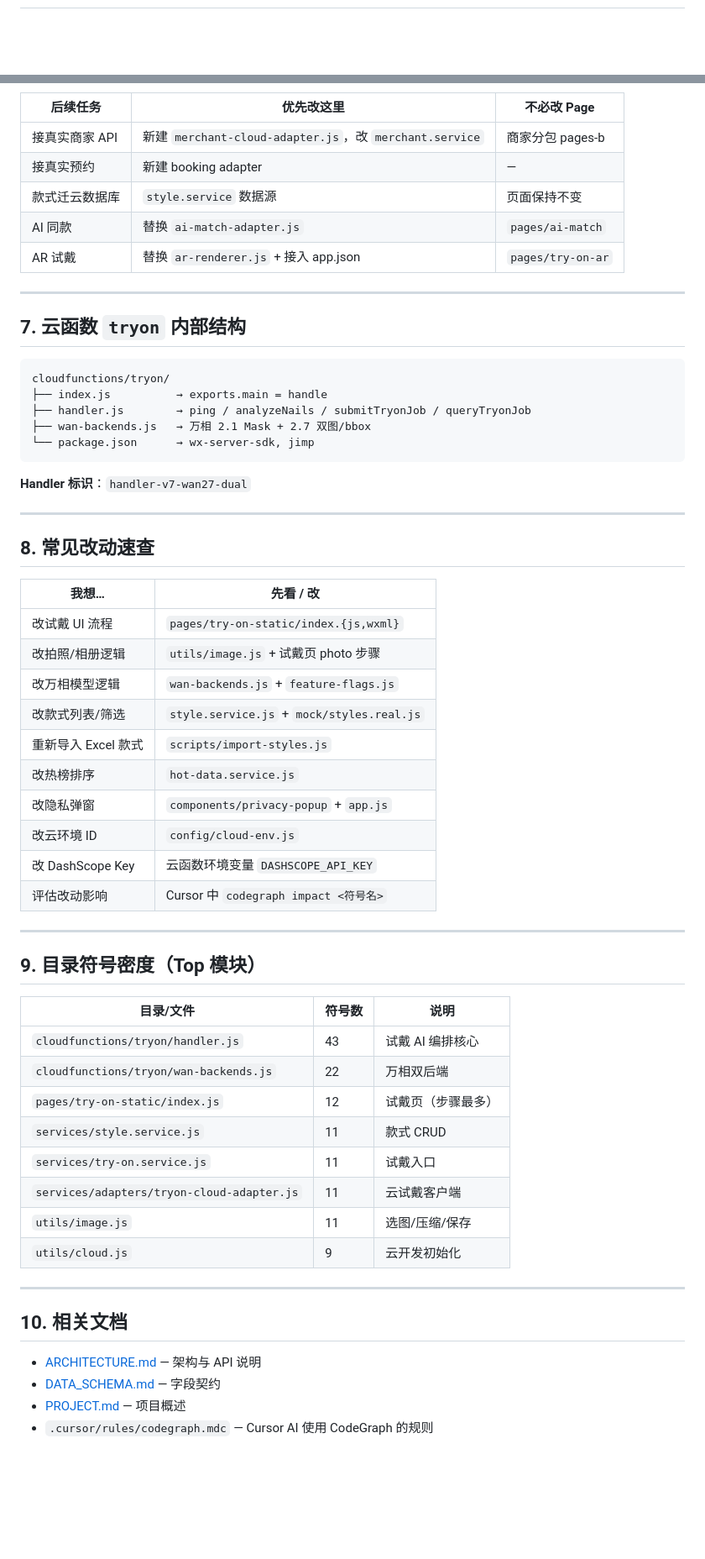
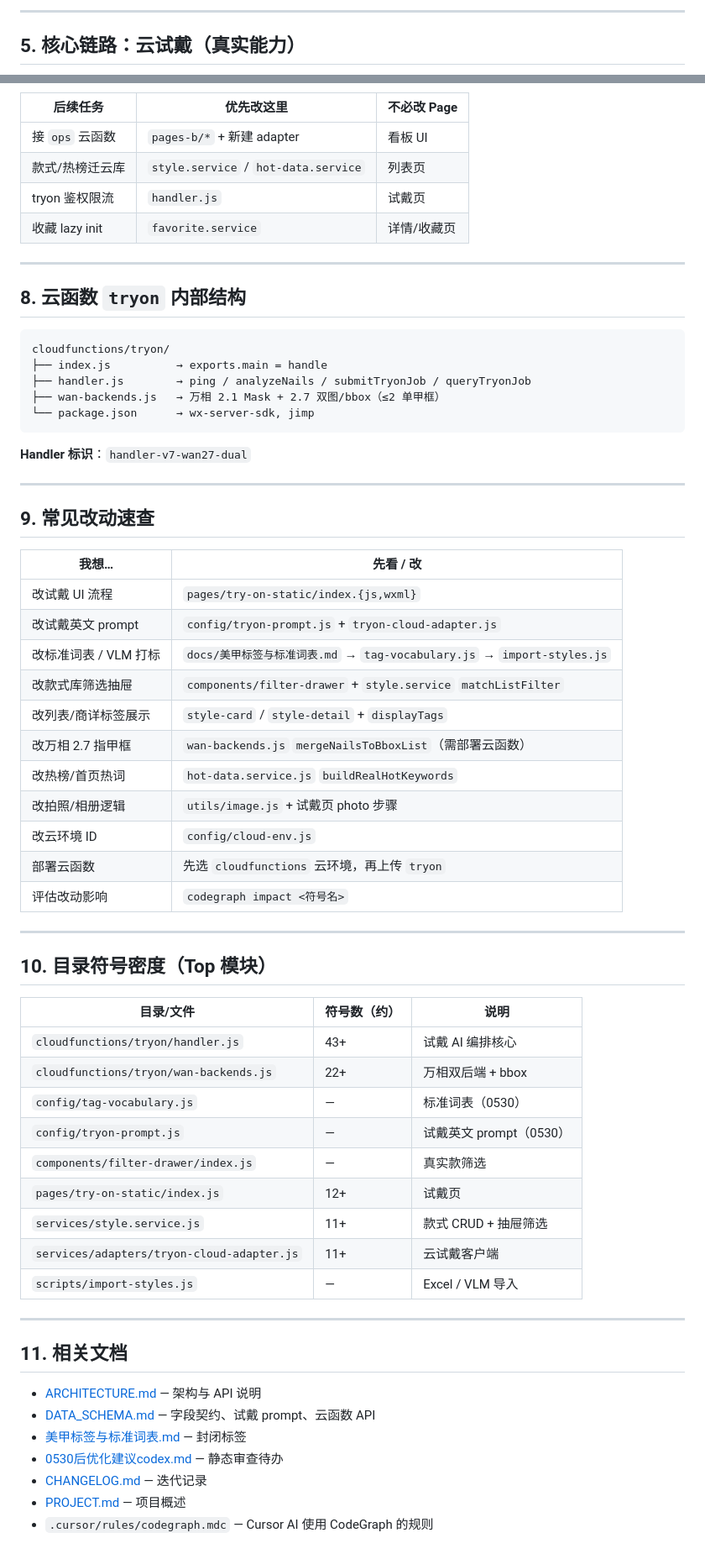
Before and after one commit to Icarus-2001/nailmirror-v1.0.3-20260527, a Markdown page: docs/CODEGRAPH.md, 2 parts joined by grey strips. Shown at 84% size. Rendered like a GitHub page; blank space fills up the shorter version.

Commit message:
docs: refresh CODEGRAPH after 0530 re-index (119 files, 764 nodes)
Co-authored-by: Cursor <cursoragent@cursor.com>

````diff
--- a/docs/CODEGRAPH.md
+++ b/docs/CODEGRAPH.md
@@ -107,3 +145,6 @@ flowchart TB
+---
+
+## 5. 核心链路：云试戴（真实能力）
 
 ```mermaid
 sequenceDiagram
@@ -193,21 +240,20 @@ flowchart LR
 
 | 后续任务 | 优先改这里 | 不必改 Page |
 |----------|------------|-------------|
-| 接真实商家 API | 新建 `merchant-cloud-adapter.js`，改 `merchant.service` | 商家分包 pages-b |
-| 接真实预约 | 新建 booking adapter | — |
-| 款式迁云数据库 | `style.service` 数据源 | 页面保持不变 |
-| AI 同款 | 替换 `ai-match-adapter.js` | `pages/ai-match` |
-| AR 试戴 | 替换 `ar-renderer.js` + 接入 app.json | `pages/try-on-ar` |
+| 接 `ops` 云函数 | `pages-b/*` + 新建 adapter | 看板 UI |
+| 款式/热榜迁云库 | `style.service` / `hot-data.service` | 列表页 |
+| tryon 鉴权限流 | `handler.js` | 试戴页 |
+| 收藏 lazy init | `favorite.service` | 详情/收藏页 |
 
 ---
 
-## 7. 云函数 `tryon` 内部结构
+## 8. 云函数 `tryon` 内部结构
 
 ```
 cloudfunctions/tryon/
 ├── index.js          → exports.main = handle
 ├── handler.js        → ping / analyzeNails / submitTryonJob / queryTryonJob
-├── wan-backends.js   → 万相 2.1 Mask + 2.7 双图/bbox
+├── wan-backends.js   → 万相 2.1 Mask + 2.7 双图/bbox（≤2 单甲框）
 └── package.json      → wx-server-sdk, jimp
 ```
 
@@ -215,41 +261,46 @@ cloudfunctions/tryon/
 
 ---
 
-## 8. 常见改动速查
+## 9. 常见改动速查
 
 | 我想… | 先看 / 改 |
 |-------|-----------|
 | 改试戴 UI 流程 | `pages/try-on-static/index.{js,wxml}` |
+| 改试戴英文 prompt | `config/tryon-prompt.js` + `tryon-cloud-adapter.js` |
+| 改标准词表 / VLM 打标 | `docs/美甲标签与标准词表.md` → `tag-vocabulary.js` → `import-styles.js` |
+| 改款式库筛选抽屉 | `components/filter-drawer` + `style.service` `matchListFilter` |
+| 改列表/商详标签展示 | `style-card` / `style-detail` + `displayTags` |
+| 改万相 2.7 指甲框 | `wan-backends.js` `mergeNailsToBboxList`（需部署云函数） |
+| 改热榜/首页热词 | `hot-data.service.js` `buildRealHotKeywords` |
 | 改拍照/相册逻辑 | `utils/image.js` + 试戴页 photo 步骤 |
-| 改万相模型逻辑 | `wan-backends.js` + `feature-flags.js` |
-| 改款式列表/筛选 | `style.service.js` + `mock/styles.real.js` |
-| 重新导入 Excel 款式 | `scripts/import-styles.js` |
-| 改热榜排序 | `hot-data.service.js` |
-| 改隐私弹窗 | `components/privacy-popup` + `app.js` |
 | 改云环境 ID | `config/cloud-env.js` |
-| 改 DashScope Key | 云函数环境变量 `DASHSCOPE_API_KEY` |
-| 评估改动影响 | Cursor 中 `codegraph impact <符号名>` |
+| 部署云函数 | 先选 `cloudfunctions` 云环境，再上传 `tryon` |
+| 评估改动影响 | `codegraph impact <符号名>` |
 
 ---
 
-## 9. 目录符号密度（Top 模块）
+## 10. 目录符号密度（Top 模块）
 
-| 目录/文件 | 符号数 | 说明 |
-|-----------|--------|------|
-| `cloudfunctions/tryon/handler.js` | 43 | 试戴 AI 编排核心 |
-| `cloudfunctions/tryon/wan-backends.js` | 22 | 万相双后端 |
-| `pages/try-on-static/index.js` | 12 | 试戴页（步骤最多） |
-| `services/style.service.js` | 11 | 款式 CRUD |
-| `services/try-on.service.js` | 11 | 试戴入口 |
-| `services/adapters/tryon-cloud-adapter.js` | 11 | 云试戴客户端 |
-| `utils/image.js` | 11 | 选图/压缩/保存 |
-| `utils/cloud.js` | 9 | 云开发初始化 |
+| 目录/文件 | 符号数（约） | 说明 |
+|-----------|--------------|------|
+| `cloudfunctions/tryon/handler.js` | 43+ | 试戴 AI 编排核心 |
+| `cloudfunctions/tryon/wan-backends.js` | 22+ | 万相双后端 + bbox |
+| `config/tag-vocabulary.js` | — | 标准词表（0530） |
+| `config/tryon-prompt.js` | — | 试戴英文 prompt（0530） |
+| `components/filter-drawer/index.js` | — | 真实款筛选 |
+| `pages/try-on-static/index.js` | 12+ | 试戴页 |
+| `services/style.service.js` | 11+ | 款式 CRUD + 抽屉筛选 |
+| `services/adapters/tryon-cloud-adapter.js` | 11+ | 云试戴客户端 |
+| `scripts/import-styles.js` | — | Excel / VLM 导入 |
 
 ---
 
-## 10. 相关文档
+## 11. 相关文档
 
 - [ARCHITECTURE.md](./ARCHITECTURE.md) — 架构与 API 说明
-- [DATA_SCHEMA.md](./DATA_SCHEMA.md) — 字段契约
+- [DATA_SCHEMA.md](./DATA_SCHEMA.md) — 字段契约、试戴 prompt、云函数 API
+- [美甲标签与标准词表.md](./美甲标签与标准词表.md) — 封闭标签
+- [0530后优化建议codex.md](./0530后优化建议codex.md) — 静态审查待办
+- [CHANGELOG.md](./CHANGELOG.md) — 迭代记录
 - [PROJECT.md](./PROJECT.md) — 项目概述
 - `.cursor/rules/codegraph.mdc` — Cursor AI 使用 CodeGraph 的规则
````
Also changed, not shown: other parts of docs/CODEGRAPH.md (+94 -50 lines).
